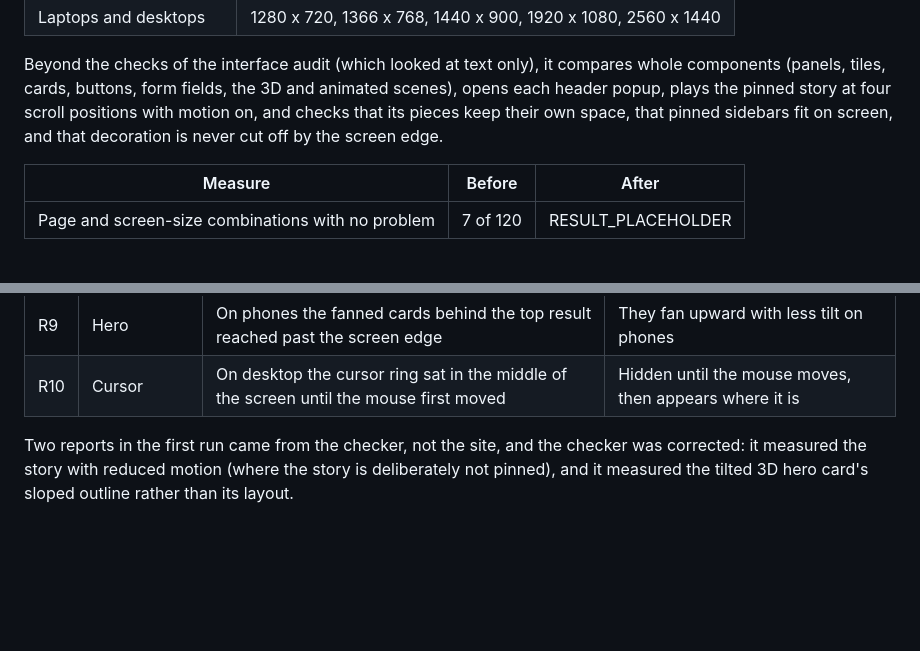
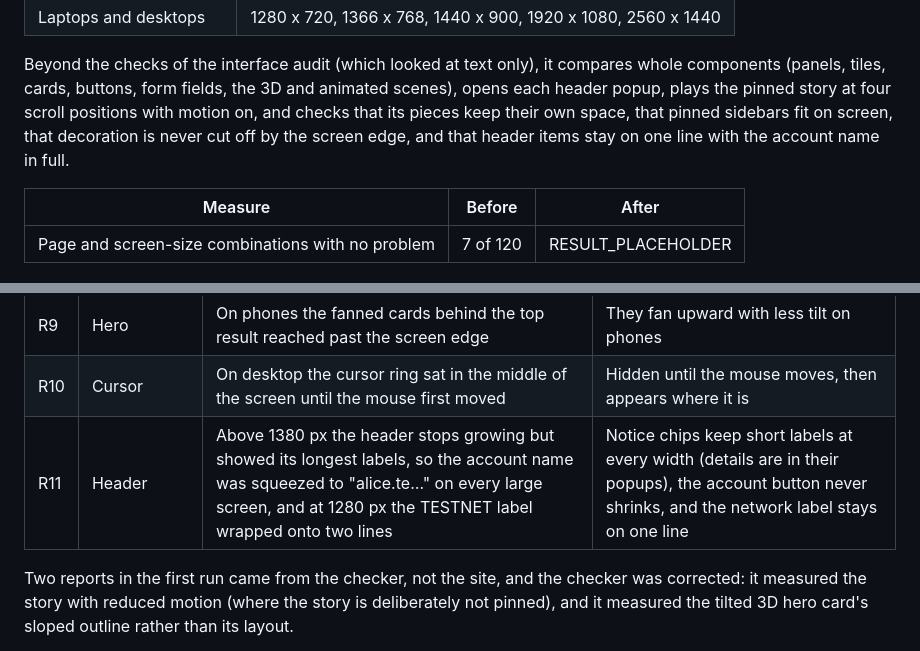
Before and after one commit to Modemola/near, a Markdown page: docs/AUDIT.md, 2 parts joined by grey strips. Drawn GitHub-style; blank space fills up the shorter version.

Commit message:
Audit notes: header finding
Co-Authored-By: Claude Opus 5.5 <noreply@anthropic.com>
Claude-Session: https://claude.ai/code/session_011nxB28XKzow9bZfRmms1fX

```diff
--- a/docs/AUDIT.md
+++ b/docs/AUDIT.md
@@ -124,8 +124,9 @@ Beyond the checks of the interface audit (which looked at text only), it
 compares whole components (panels, tiles, cards, buttons, form fields, the 3D
 and animated scenes), opens each header popup, plays the pinned story at four
 scroll positions with motion on, and checks that its pieces keep their own
-space, that pinned sidebars fit on screen, and that decoration is never cut
-off by the screen edge.
+space, that pinned sidebars fit on screen, that decoration is never cut
+off by the screen edge, and that header items stay on one line with the
+account name in full.
 
 | Measure | Before | After |
 |---|---|---|
@@ -145,6 +146,7 @@ off by the screen edge.
 | R8 | Sidebars | On laptops and landscape iPads, pinned sidebars on the test and How it works pages were taller than the screen, so their end could not be reached | A sidebar stays pinned only while it fits; a taller one scrolls with the page |
 | R9 | Hero | On phones the fanned cards behind the top result reached past the screen edge | They fan upward with less tilt on phones |
 | R10 | Cursor | On desktop the cursor ring sat in the middle of the screen until the mouse first moved | Hidden until the mouse moves, then appears where it is |
+| R11 | Header | Above 1380 px the header stops growing but showed its longest labels, so the account name was squeezed to "alice.te…" on every large screen, and at 1280 px the TESTNET label wrapped onto two lines | Notice chips keep short labels at every width (details are in their popups), the account button never shrinks, and the network label stays on one line |
 
 Two reports in the first run came from the checker, not the site, and the
 checker was corrected: it measured the story with reduced motion (where the
```
